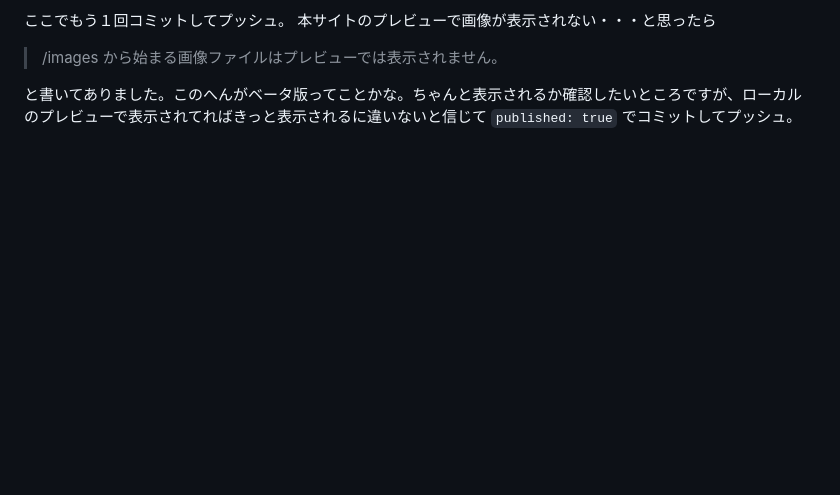
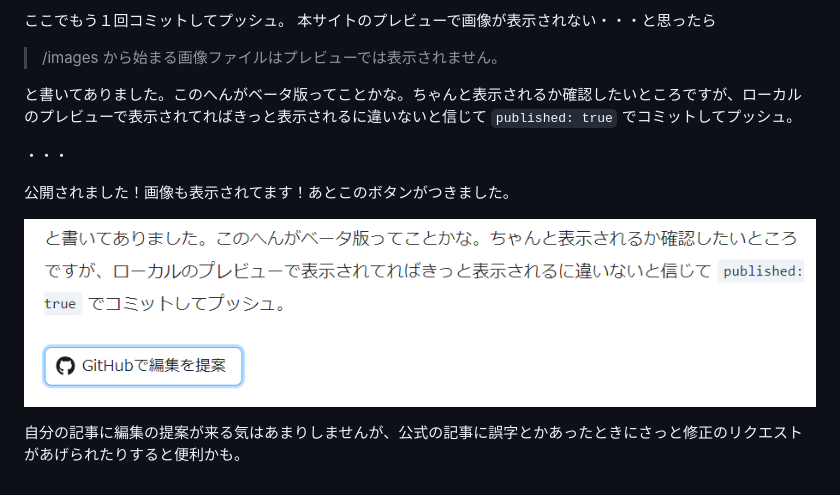
Before and after one commit to koba925/zenn-content, a Markdown page: articles/preparing-local-zenn-writing-environment.md, the part around the change. Drawn GitHub-style; pictures changed too: images/preparing-local-zenn-writing-environment/propose-edit.png (added); blank space fills up the shorter version.

Commit message:
執筆環境記事：編集提案ボタン

```diff
--- a/articles/preparing-local-zenn-writing-environment.md
+++ b/articles/preparing-local-zenn-writing-environment.md
@@ -173,3 +173,11 @@ https://zenn.dev/zenn/articles/deploy-github-images
 > /images から始まる画像ファイルはプレビューでは表示されません。
 
 と書いてありました。このへんがベータ版ってことかな。ちゃんと表示されるか確認したいところですが、ローカルのプレビューで表示されてればきっと表示されるに違いないと信じて `published: true` でコミットしてプッシュ。
+
+・・・
+
+公開されました！画像も表示されてます！あとこのボタンがつきました。
+
+![propose-edit](/images/preparing-local-zenn-writing-environment/propose-edit.png)
+
+自分の記事に編集の提案が来る気はあまりしませんが、公式の記事に誤字とかあったときにさっと修正のリクエストがあげられたりすると便利かも。
```
